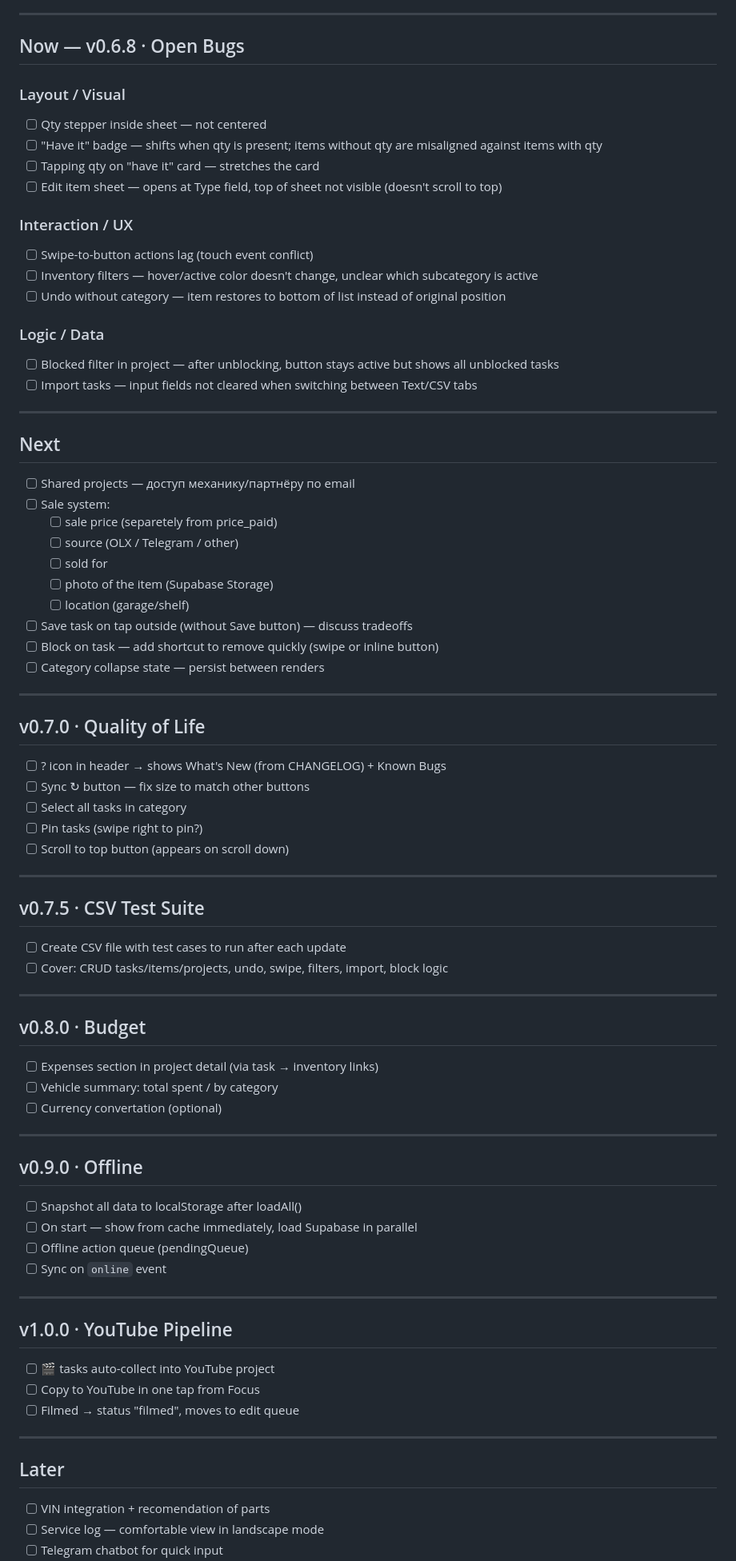
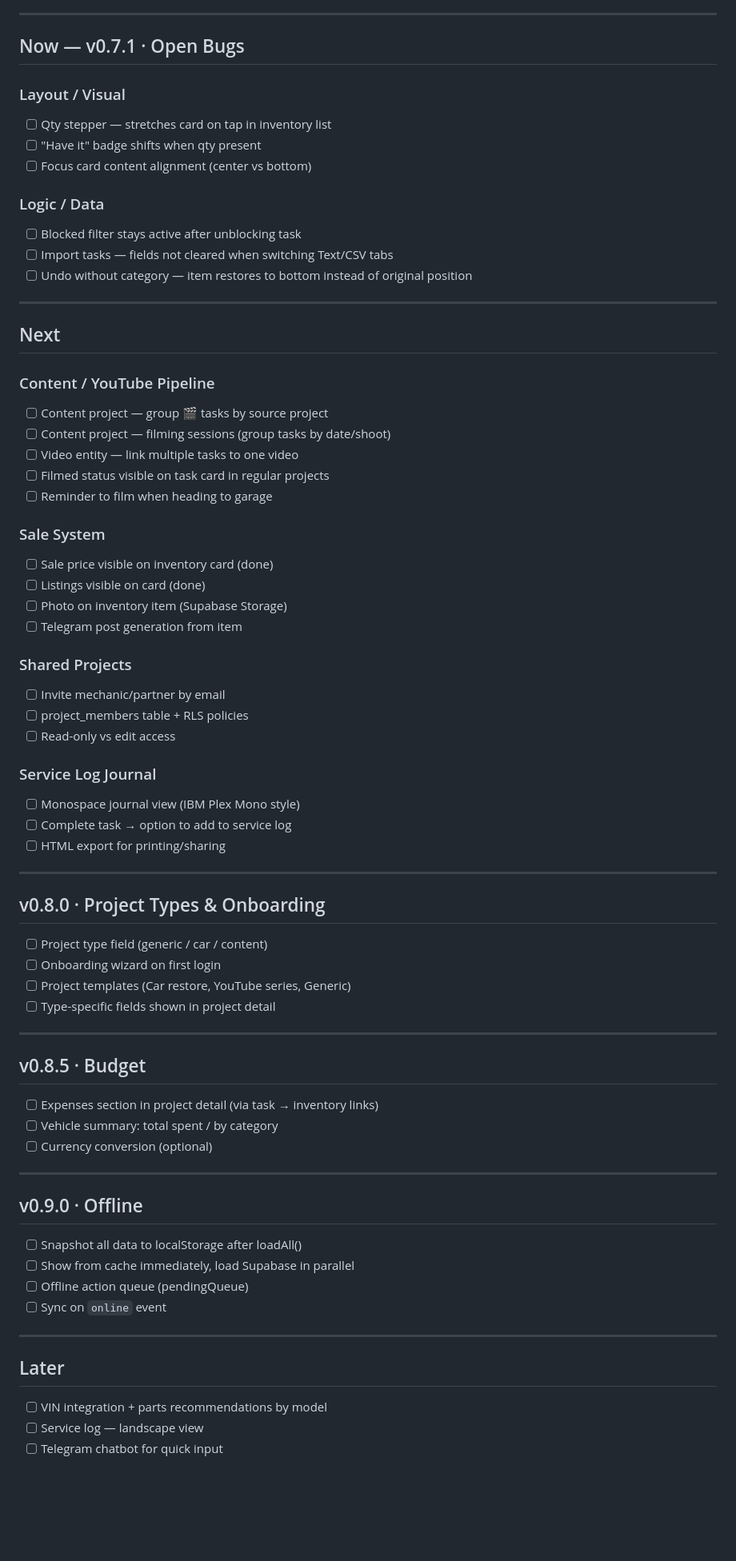
Before and after one commit to garagequeen/garagequeen.github.io, a Markdown page: ROADMAP.md, the part around one of its changes. Shown at 80% size. Drawn GitHub-style; blank space fills up the shorter version.

```diff
--- a/ROADMAP.md
+++ b/ROADMAP.md
@@ -4,88 +4,76 @@ Living document. Updated 2026-03-20.
 Structure: Now → Next → Later
 
------
+---
 
-## Now — v0.6.8 · Open Bugs
+## Now — v0.7.1 · Open Bugs
 
 ### Layout / Visual
-
-- [ ] Qty stepper inside sheet — not centered
-- [ ] "Have it" badge — shifts when qty is present; items without qty are misaligned against items with qty
-- [ ] Tapping qty on "have it" card — stretches the card
-- [ ] Edit item sheet — opens at Type field, top of sheet not visible (doesn't scroll to top)
-
-### Interaction / UX
-
-- [ ] Swipe-to-button actions lag (touch event conflict)
-- [ ] Inventory filters — hover/active color doesn't change, unclear which subcategory is active
-- [ ] Undo without category — item restores to bottom of list instead of original position
+- [ ] Qty stepper — stretches card on tap in inventory list
+- [ ] "Have it" badge shifts when qty present
+- [ ] Focus card content alignment (center vs bottom)
 
 ### Logic / Data
+- [ ] Blocked filter stays active after unblocking task
+- [ ] Import tasks — fields not cleared when switching Text/CSV tabs
+- [ ] Undo without category — item restores to bottom instead of original position
 
-- [ ] Blocked filter in project — after unblocking, button stays active but shows all unblocked tasks
-- [ ] Import tasks — input fields not cleared when switching between Text/CSV tabs
-
------
+---
 
 ## Next
 
-- [ ] Shared projects — доступ механику/партнёру по email
-- [ ] Sale system:
-  - [ ] sale price (separetely from price_paid)
-  - [ ] source (OLX / Telegram / other)
-  - [ ] sold for
-  - [ ] photo of the item (Supabase Storage)
-  - [ ] location (garage/shelf)
-- [ ] Save task on tap outside (without Save button) — discuss tradeoffs
-- [ ] Block on task — add shortcut to remove quickly (swipe or inline button)
-- [ ] Category collapse state — persist between renders
+### Content / YouTube Pipeline
+- [ ] Content project — group 🎬 tasks by source project
+- [ ] Content project — filming sessions (group tasks by date/shoot)
+- [ ] Video entity — link multiple tasks to one video
+- [ ] Filmed status visible on task card in regular projects
+- [ ] Reminder to film when heading to garage
 
------
+### Sale System
+- [ ] Sale price visible on inventory card (done)
+- [ ] Listings visible on card (done)
+- [ ] Photo on inventory item (Supabase Storage)
+- [ ] Telegram post generation from item
 
-## v0.7.0 · Quality of Life
+### Shared Projects
+- [ ] Invite mechanic/partner by email
+- [ ] project_members table + RLS policies
+- [ ] Read-only vs edit access
 
-- [ ] ? icon in header → shows What's New (from CHANGELOG) + Known Bugs
-- [ ] Sync ↻ button — fix size to match other buttons
-- [ ] Select all tasks in category
-- [ ] Pin tasks (swipe right to pin?)
-- [ ] Scroll to top button (appears on scroll down)
+### Service Log Journal
+- [ ] Monospace journal view (IBM Plex Mono style)
+- [ ] Complete task → option to add to service log
+- [ ] HTML export for printing/sharing
 
------
+---
 
-## v0.7.5 · CSV Test Suite
+## v0.8.0 · Project Types & Onboarding
 
-- [ ] Create CSV file with test cases to run after each update
-- [ ] Cover: CRUD tasks/items/projects, undo, swipe, filters, import, block logic
+- [ ] Project type field (generic / car / content)
+- [ ] Onboarding wizard on first login
+- [ ] Project templates (Car restore, YouTube series, Generic)
+- [ ] Type-specific fields shown in project detail
 
------
+---
 
-## v0.8.0 · Budget
+## v0.8.5 · Budget
 
 - [ ] Expenses section in project detail (via task → inventory links)
 - [ ] Vehicle summary: total spent / by category
-- [ ] Currency convertation (optional)
+- [ ] Currency conversion (optional)
 
------
+---
 
 ## v0.9.0 · Offline
 
 - [ ] Snapshot all data to localStorage after loadAll()
-- [ ] On start — show from cache immediately, load Supabase in parallel
+- [ ] Show from cache immediately, load Supabase in parallel
 - [ ] Offline action queue (pendingQueue)
 - [ ] Sync on `online` event
 
------
-
-## v1.0.0 · YouTube Pipeline
-
-- [ ] 🎬 tasks auto-collect into YouTube project
-- [ ] Copy to YouTube in one tap from Focus
-- [ ] Filmed → status "filmed", moves to edit queue
-
------
+---
 
 ## Later
 
-- [ ] VIN integration + recomendation of parts
-- [ ] Service log — comfortable view in landscape mode
+- [ ] VIN integration + parts recommendations by model
+- [ ] Service log — landscape view
 - [ ] Telegram chatbot for quick input
```
Also changed, not shown: other parts of ROADMAP.md (+25 -21 lines), CHANGELOG.md (+73 -85 lines).
